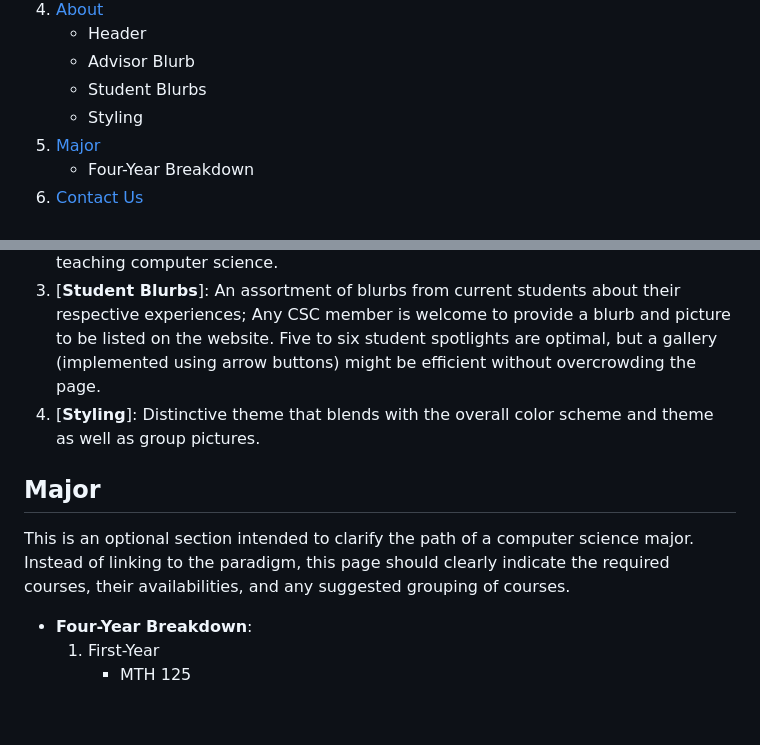
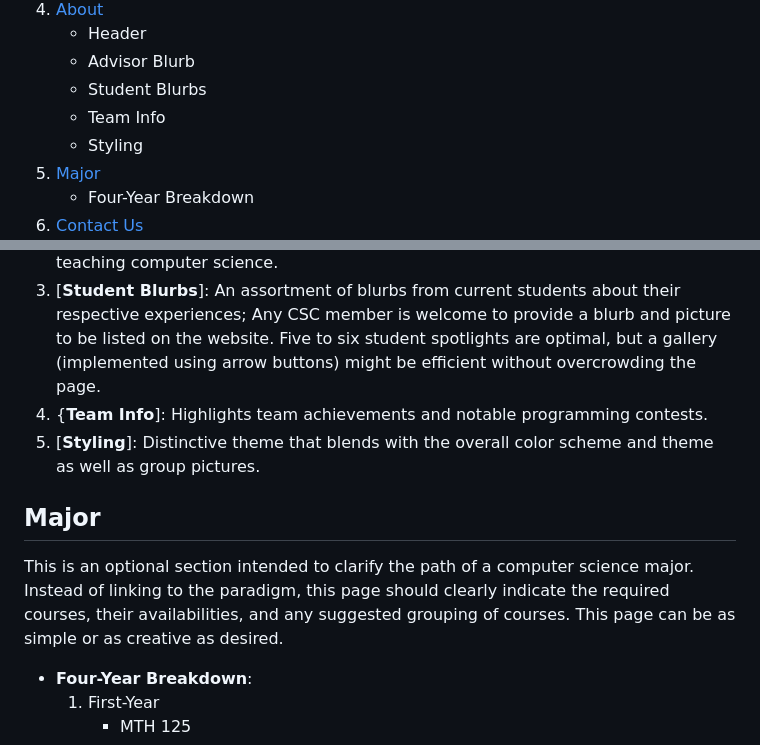
Before and after one commit to cloveday098/Prog_Team_Website, a Markdown page: README.md, 2 parts joined by grey strips. Rendered like a GitHub page; blank space fills up the shorter version.

Commit message:
Slight Readme updates

```diff
--- a/README.md
+++ b/README.md
@@ -26,6 +26,7 @@ To provide CSC/The Programming Team with database functionality to keep track of
     * Header
     * Advisor Blurb
     * Student Blurbs
+    * Team Info
     * Styling
 6. [Major](#major)
     * Four-Year Breakdown
@@ -55,10 +56,11 @@ A page that should inform the public about CSC both as a competition team and as
 1. [__Header__]: Consists of an image gallery that cycles through images of the Programming Team; Include a description of the Programming Team. The revised CSC Mission Statement should be provided on the Home page.
 2. [__Advisor Blurb__]: A short blurb provided by Dr. Johnson about her outlook on teaching computer science.
 3. [__Student Blurbs__]: An assortment of blurbs from current students about their respective experiences; Any CSC member is welcome to provide a blurb and picture to be listed on the website. Five to six student spotlights are optimal, but a gallery (implemented using arrow buttons) might be efficient without overcrowding the page.
-4. [__Styling__]: Distinctive theme that blends with the overall color scheme and theme as well as group pictures.
+4. {__Team Info__]: Highlights team achievements and notable programming contests.
+5. [__Styling__]: Distinctive theme that blends with the overall color scheme and theme as well as group pictures.
 
 ## Major
-This is an optional section intended to clarify the path of a computer science major. Instead of linking to the paradigm, this page should clearly indicate the required courses, their availabilities, and any suggested grouping of courses.
+This is an optional section intended to clarify the path of a computer science major. Instead of linking to the paradigm, this page should clearly indicate the required courses, their availabilities, and any suggested grouping of courses. This page can be as simple or as creative as desired.
 * __Four-Year Breakdown__:
      1) First-Year
         * MTH 125
```
